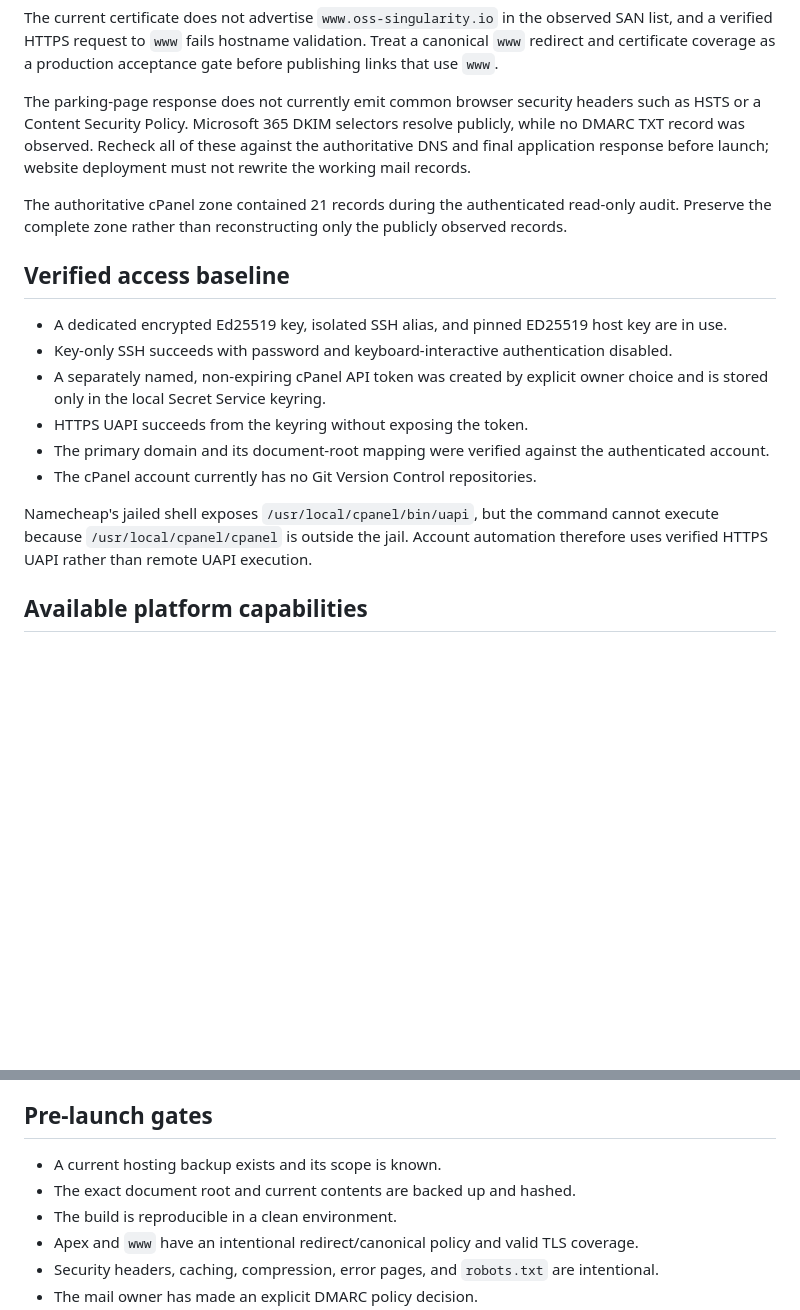
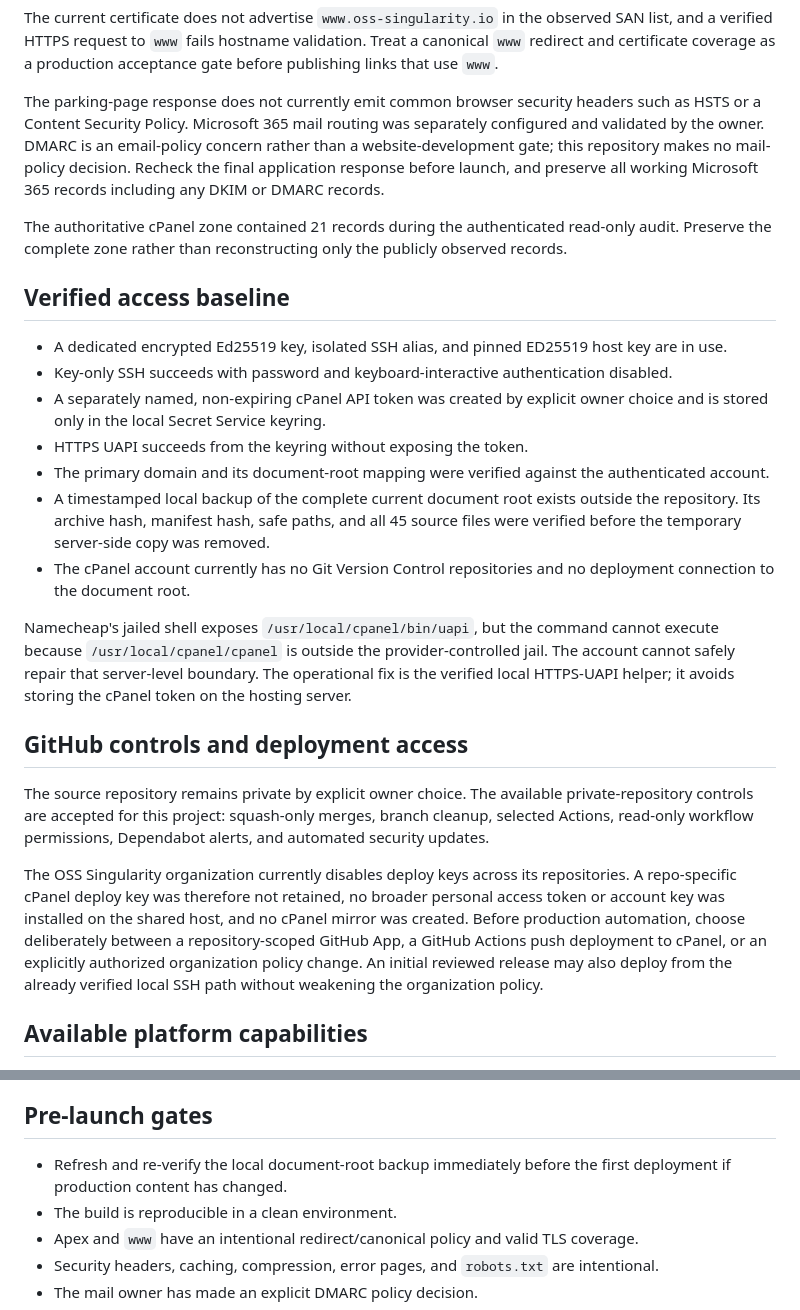
Before and after one commit to oss-singularity/website, a Markdown page: docs/hosting.md, 2 parts joined by grey strips. Drawn GitHub-style; blank space fills up the shorter version.

Commit message:
docs: record verified hosting safeguards

```diff
--- a/docs/hosting.md
+++ b/docs/hosting.md
@@ -18,7 +18,7 @@ Verified on 2026-08-30. This document contains no credentials, account username,
 
 The current certificate does not advertise `www.oss-singularity.io` in the observed SAN list, and a verified HTTPS request to `www` fails hostname validation. Treat a canonical `www` redirect and certificate coverage as a production acceptance gate before publishing links that use `www`.
 
-The parking-page response does not currently emit common browser security headers such as HSTS or a Content Security Policy. Microsoft 365 DKIM selectors resolve publicly, while no DMARC TXT record was observed. Recheck all of these against the authoritative DNS and final application response before launch; website deployment must not rewrite the working mail records.
+The parking-page response does not currently emit common browser security headers such as HSTS or a Content Security Policy. Microsoft 365 mail routing was separately configured and validated by the owner. DMARC is an email-policy concern rather than a website-development gate; this repository makes no mail-policy decision. Recheck the final application response before launch, and preserve all working Microsoft 365 records including any DKIM or DMARC records.
 
 The authoritative cPanel zone contained 21 records during the authenticated read-only audit. Preserve the complete zone rather than reconstructing only the publicly observed records.
 
@@ -29,9 +29,16 @@ The authoritative cPanel zone contained 21 records during the authenticated read
 - A separately named, non-expiring cPanel API token was created by explicit owner choice and is stored only in the local Secret Service keyring.
 - HTTPS UAPI succeeds from the keyring without exposing the token.
 - The primary domain and its document-root mapping were verified against the authenticated account.
-- The cPanel account currently has no Git Version Control repositories.
+- A timestamped local backup of the complete current document root exists outside the repository. Its archive hash, manifest hash, safe paths, and all 45 source files were verified before the temporary server-side copy was removed.
+- The cPanel account currently has no Git Version Control repositories and no deployment connection to the document root.
 
-Namecheap's jailed shell exposes `/usr/local/cpanel/bin/uapi`, but the command cannot execute because `/usr/local/cpanel/cpanel` is outside the jail. Account automation therefore uses verified HTTPS UAPI rather than remote UAPI execution.
+Namecheap's jailed shell exposes `/usr/local/cpanel/bin/uapi`, but the command cannot execute because `/usr/local/cpanel/cpanel` is outside the provider-controlled jail. The account cannot safely repair that server-level boundary. The operational fix is the verified local HTTPS-UAPI helper; it avoids storing the cPanel token on the hosting server.
+
+## GitHub controls and deployment access
+
+The source repository remains private by explicit owner choice. The available private-repository controls are accepted for this project: squash-only merges, branch cleanup, selected Actions, read-only workflow permissions, Dependabot alerts, and automated security updates.
+
+The OSS Singularity organization currently disables deploy keys across its repositories. A repo-specific cPanel deploy key was therefore not retained, no broader personal access token or account key was installed on the shared host, and no cPanel mirror was created. Before production automation, choose deliberately between a repository-scoped GitHub App, a GitHub Actions push deployment to cPanel, or an explicitly authorized organization policy change. An initial reviewed release may also deploy from the already verified local SSH path without weakening the organization policy.
 
 ## Available platform capabilities
 
@@ -64,8 +71,7 @@ Keep Stellar/cPanel as the initial production target. It is already live, expose
 
 ## Pre-launch gates
 
-- A current hosting backup exists and its scope is known.
-- The exact document root and current contents are backed up and hashed.
+- Refresh and re-verify the local document-root backup immediately before the first deployment if production content has changed.
 - The build is reproducible in a clean environment.
 - Apex and `www` have an intentional redirect/canonical policy and valid TLS coverage.
 - Security headers, caching, compression, error pages, and `robots.txt` are intentional.
```
